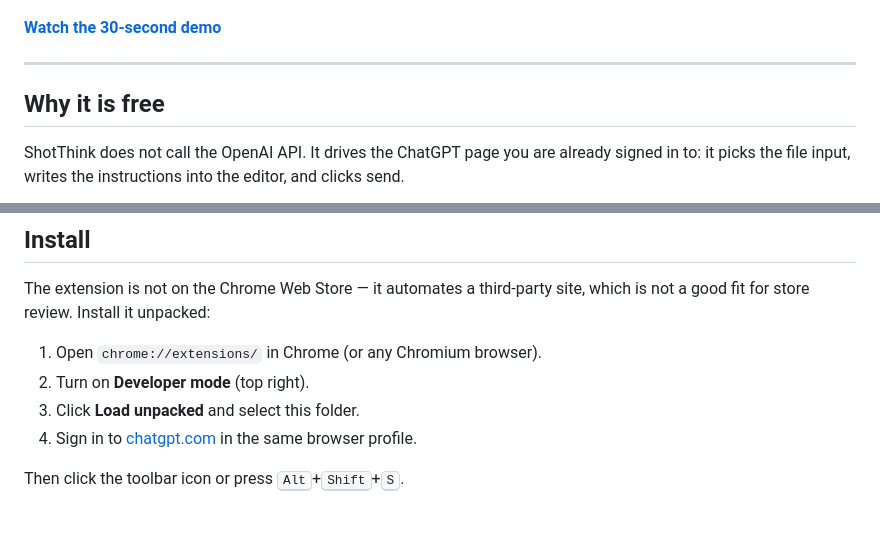
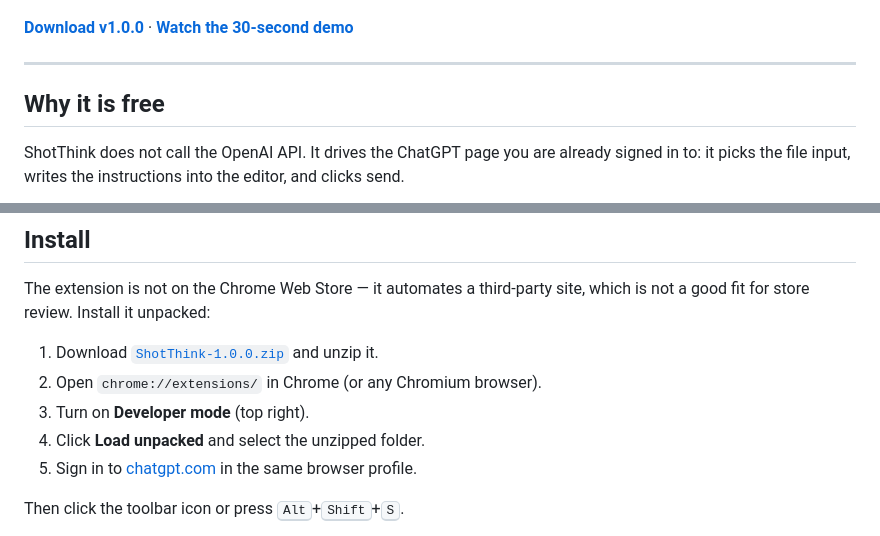
Before and after one commit to JohnWish1590/ShotThink, a Markdown page: README.md, 2 parts joined by grey strips. Rendered like a GitHub page.

Commit message:
docs: link the release download in both READMEs

```diff
--- a/README.md
+++ b/README.md
@@ -12,7 +12,7 @@ No desktop app. No API key. No subscription. No per-request billing.
   <img src="docs/screenshots/06-overlay-annotated.png" alt="Annotating a screenshot" width="720">
 </p>
 
-**[Watch the 30-second demo](docs/demo.mp4)**
+**[Download v1.0.0](https://github.com/JohnWish1590/ShotThink/releases/download/v1.0.0/ShotThink-1.0.0.zip)** · **[Watch the 30-second demo](docs/demo.mp4)**
 
 ---
 
@@ -47,10 +47,11 @@ trade-off seriously — see [Safety](#safety) below.
 The extension is not on the Chrome Web Store — it automates a third-party site,
 which is not a good fit for store review. Install it unpacked:
 
-1. Open `chrome://extensions/` in Chrome (or any Chromium browser).
-2. Turn on **Developer mode** (top right).
-3. Click **Load unpacked** and select this folder.
-4. Sign in to [chatgpt.com](https://chatgpt.com) in the same browser profile.
+1. Download [`ShotThink-1.0.0.zip`](https://github.com/JohnWish1590/ShotThink/releases/download/v1.0.0/ShotThink-1.0.0.zip) and unzip it.
+2. Open `chrome://extensions/` in Chrome (or any Chromium browser).
+3. Turn on **Developer mode** (top right).
+4. Click **Load unpacked** and select the unzipped folder.
+5. Sign in to [chatgpt.com](https://chatgpt.com) in the same browser profile.
 
 Then click the toolbar icon or press <kbd>Alt</kbd>+<kbd>Shift</kbd>+<kbd>S</kbd>.
 
```
Also changed, not shown: docs/README.zh.md (+6 -5 lines).
